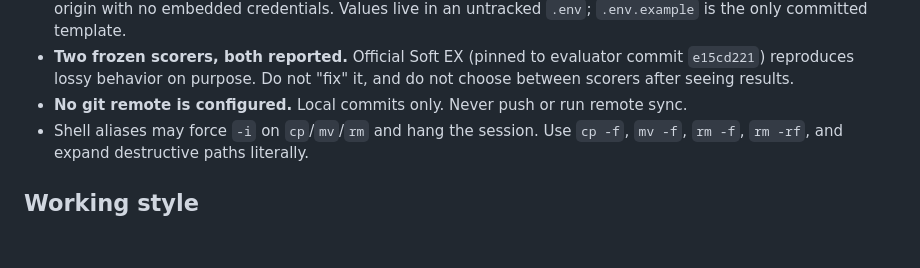
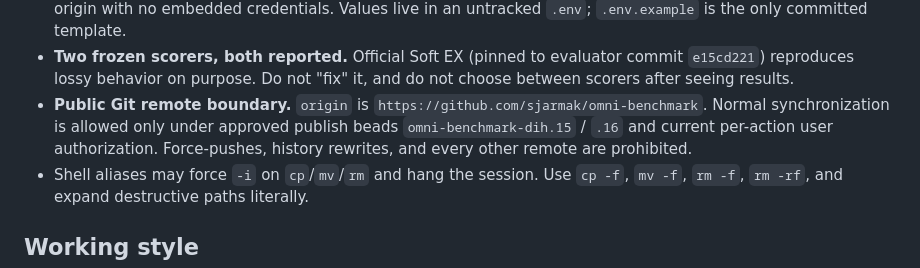
Before and after one commit to sjarmak/omni-benchmark, a Markdown page: AGENTS.md, the part around the change. Rendered like a GitHub page; blank space fills up the shorter version.

Commit message:
docs: correct repository sync boundaries

```diff
--- a/AGENTS.md
+++ b/AGENTS.md
@@ -74,7 +74,11 @@ These cost time if you discover them by hitting them.
 - **Two frozen scorers, both reported.** Official Soft EX (pinned to evaluator
   commit `e15cd221`) reproduces lossy behavior on purpose. Do not "fix" it, and do
   not choose between scorers after seeing results.
-- **No git remote is configured.** Local commits only. Never push or run remote sync.
+- **Public Git remote boundary.** `origin` is
+  `https://github.com/sjarmak/omni-benchmark`. Normal synchronization is allowed
+  only under approved publish beads `omni-benchmark-dih.15` / `.16` and current
+  per-action user authorization. Force-pushes, history rewrites, and every other
+  remote are prohibited.
 - Shell aliases may force `-i` on `cp`/`mv`/`rm` and hang the session. Use
   `cp -f`, `mv -f`, `rm -f`, `rm -rf`, and expand destructive paths literally.
 
```
Also changed, not shown: CLAUDE.md (+5 -1 lines).
